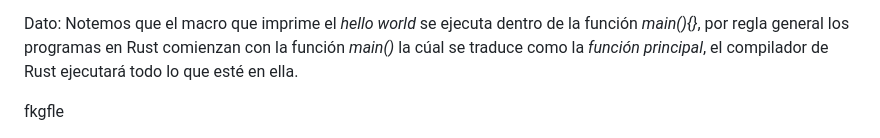
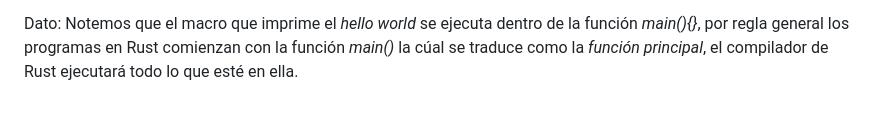
Before and after one commit to Juminstock/kambu-store, a Markdown page: README.md, the part around the change. Rendered like a GitHub page; blank space fills up the shorter version.

```diff
--- a/README.md
+++ b/README.md
@@ -34,4 +34,3 @@
 <p>
   Dato: Notemos que el macro que imprime el <em>hello world</em> se ejecuta dentro de la función <em>main(){}</em>, por regla general los programas en Rust comienzan con la función <em>main()</em> la cúal se traduce como la <em>función principal</em>, el compilador de Rust ejecutará todo lo que esté en ella.
 </p>
-fkgfle
```
